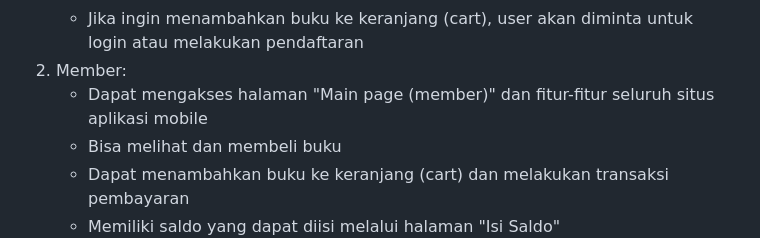
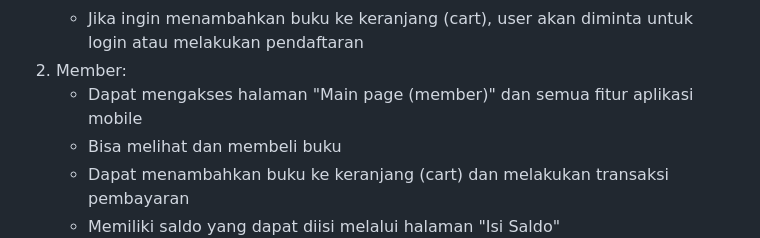
Before and after one commit to pbp-a13/pacil-bookstore-mobile, a Markdown page: README.md, the part around the change. GitHub-like rendering.

Commit message:
revisi dari bu ara

```diff
--- a/README.md
+++ b/README.md
@@ -283,7 +283,7 @@ Models:
    - Dapat melihat informasi tentang buku, termasuk judul, pengarang, harga, dan rating
    - Jika ingin menambahkan buku ke keranjang (cart), user akan diminta untuk login atau melakukan pendaftaran
 2. Member:
-   - Dapat mengakses halaman "Main page (member)" dan fitur-fitur seluruh situs aplikasi mobile
+   - Dapat mengakses halaman "Main page (member)" dan semua fitur aplikasi mobile
    - Bisa melihat dan membeli buku
    - Dapat menambahkan buku ke keranjang (cart) dan melakukan transaksi pembayaran
    - Memiliki saldo yang dapat diisi melalui halaman "Isi Saldo"
```
